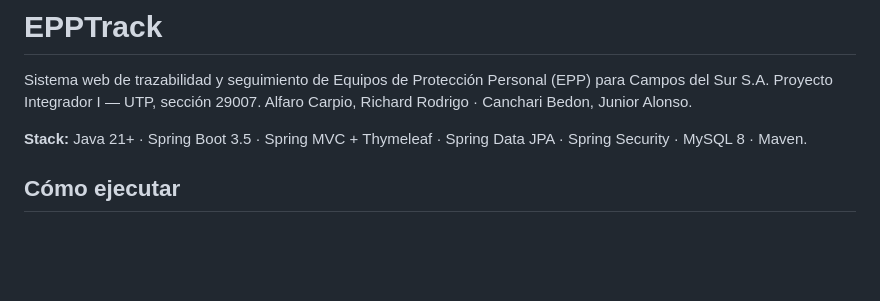
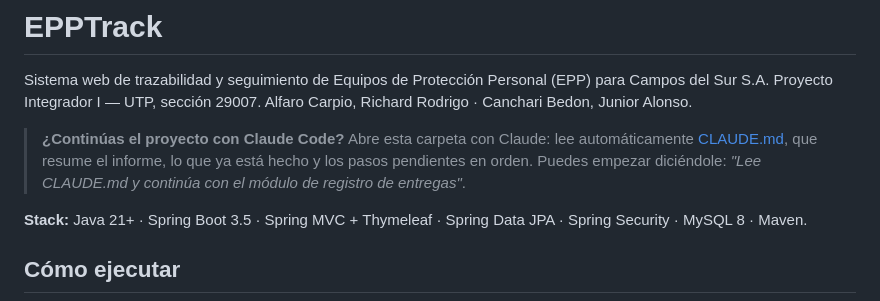
Before and after one commit to JuniorAlonso/PROYECTO-INTEGRADOR, a Markdown page: README.md, the part around the change. Drawn GitHub-style; blank space fills up the shorter version.

Commit message:
Agregar CLAUDE.md con el contexto del informe y tareas pendientes
Co-Authored-By: Claude Opus 5.5 <noreply@anthropic.com>

```diff
--- a/README.md
+++ b/README.md
@@ -2,6 +2,10 @@
 
 Sistema web de trazabilidad y seguimiento de Equipos de Protección Personal (EPP) para Campos del Sur S.A.
 Proyecto Integrador I — UTP, sección 29007. Alfaro Carpio, Richard Rodrigo · Canchari Bedon, Junior Alonso.
+
+> **¿Continúas el proyecto con Claude Code?** Abre esta carpeta con Claude: lee automáticamente
+> [CLAUDE.md](CLAUDE.md), que resume el informe, lo que ya está hecho y los pasos pendientes en orden.
+> Puedes empezar diciéndole: *"Lee CLAUDE.md y continúa con el módulo de registro de entregas"*.
 
 **Stack:** Java 21+ · Spring Boot 3.5 · Spring MVC + Thymeleaf · Spring Data JPA · Spring Security · MySQL 8 · Maven.
 
```
Also changed, not shown: CLAUDE.md (added, +174 -0 lines).
